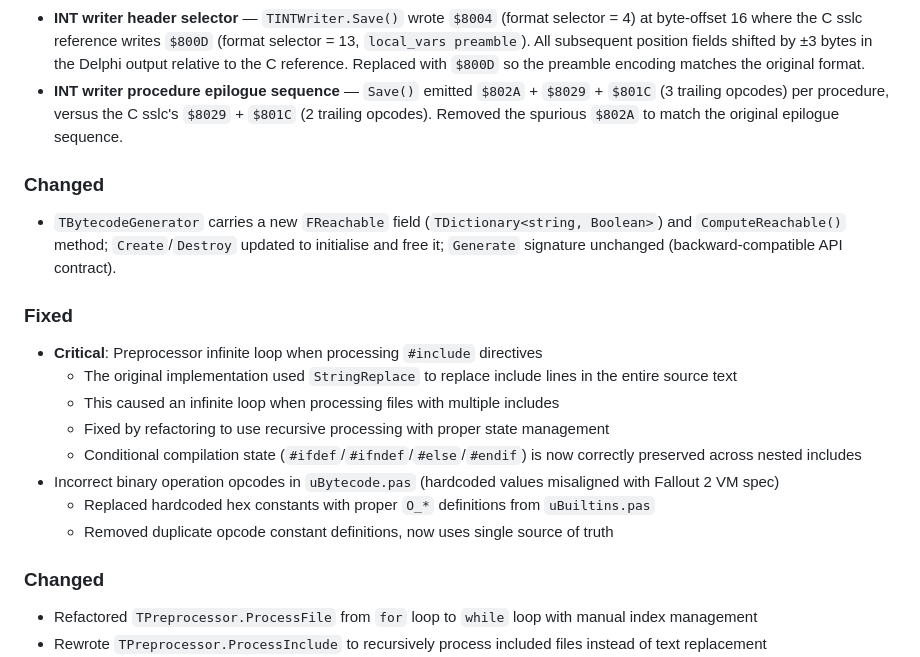
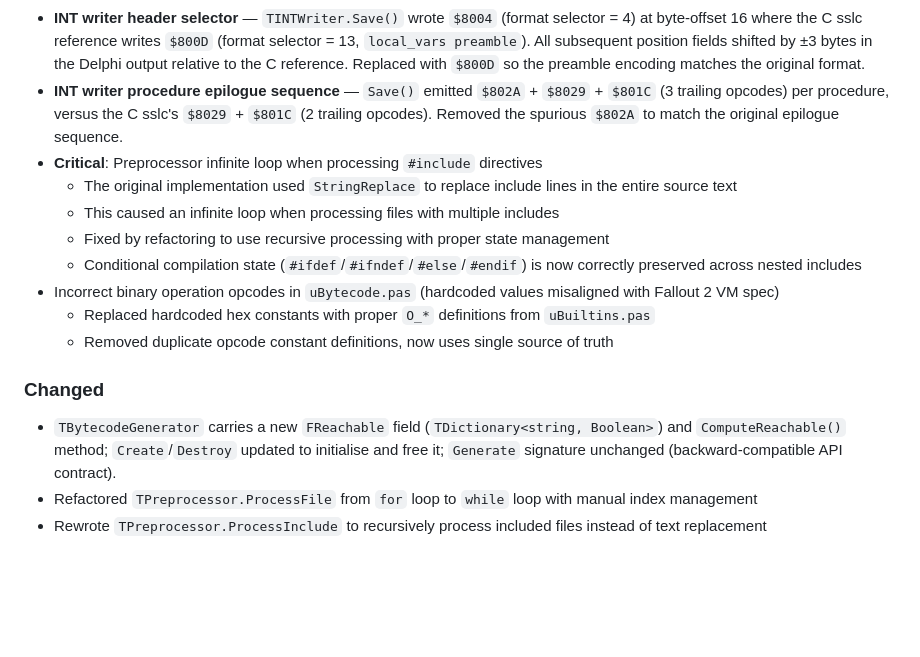
Before and after one commit to TimoP80/fallout_script_compiler, a Markdown page: CHANGELOG.md, the part around the change. GitHub-like rendering; blank space fills up the shorter version.

Commit message:
fix: clean up CHANGELOG.md duplicate sections; add INT writer detail - Replaced duplicate ### Fixed/### Changed/### Added in [Unreleased] with single unified sections - Added INT writer Technical Details entry to changelog - Both source files (uBytecode.pas uINTWriter.pas) were already committed in 4ea0e56   — this commit only fixes the changelog layout issue from the earlier MonetaCIA-FC

```diff
--- a/CHANGELOG.md
+++ b/CHANGELOG.md
@@ -19,11 +19,6 @@ and this project adheres to [Semantic Versioning](https://semver.org/spec/v2.0.0
   - `Generate()` now calls `ComputeReachable()` before writing any bytecode and skips any procedure whose name is absent from the reachable set — unused forward declarations are silently omitted.
 - **INT writer header selector** — `TINTWriter.Save()` wrote `$8004` (format selector = 4) at byte-offset 16 where the C sslc reference writes `$800D` (format selector = 13, `local_vars preamble`). All subsequent position fields shifted by ±3 bytes in the Delphi output relative to the C reference. Replaced with `$800D` so the preamble encoding matches the original format.
 - **INT writer procedure epilogue sequence** — `Save()` emitted `$802A` + `$8029` + `$801C` (3 trailing opcodes) per procedure, versus the C sslc's `$8029` + `$801C` (2 trailing opcodes). Removed the spurious `$802A` to match the original epilogue sequence.
-
-### Changed
-- `TBytecodeGenerator` carries a new `FReachable` field (`TDictionary<string, Boolean>`) and `ComputeReachable()` method; `Create`/`Destroy` updated to initialise and free it; `Generate` signature unchanged (backward-compatible API contract).
-
-### Fixed
 - **Critical**: Preprocessor infinite loop when processing `#include` directives
   - The original implementation used `StringReplace` to replace include lines in the entire source text
   - This caused an infinite loop when processing files with multiple includes
@@ -34,6 +29,7 @@ and this project adheres to [Semantic Versioning](https://semver.org/spec/v2.0.0
   - Removed duplicate opcode constant definitions, now uses single source of truth
 
 ### Changed
+- `TBytecodeGenerator` carries a new `FReachable` field (`TDictionary<string, Boolean>`) and `ComputeReachable()` method; `Create`/`Destroy` updated to initialise and free it; `Generate` signature unchanged (backward-compatible API contract).
 - Refactored `TPreprocessor.ProcessFile` from `for` loop to `while` loop with manual index management
 - Rewrote `TPreprocessor.ProcessInclude` to recursively process included files instead of text replacement
 - Added proper state save/restore for conditional compilation across includes
```
